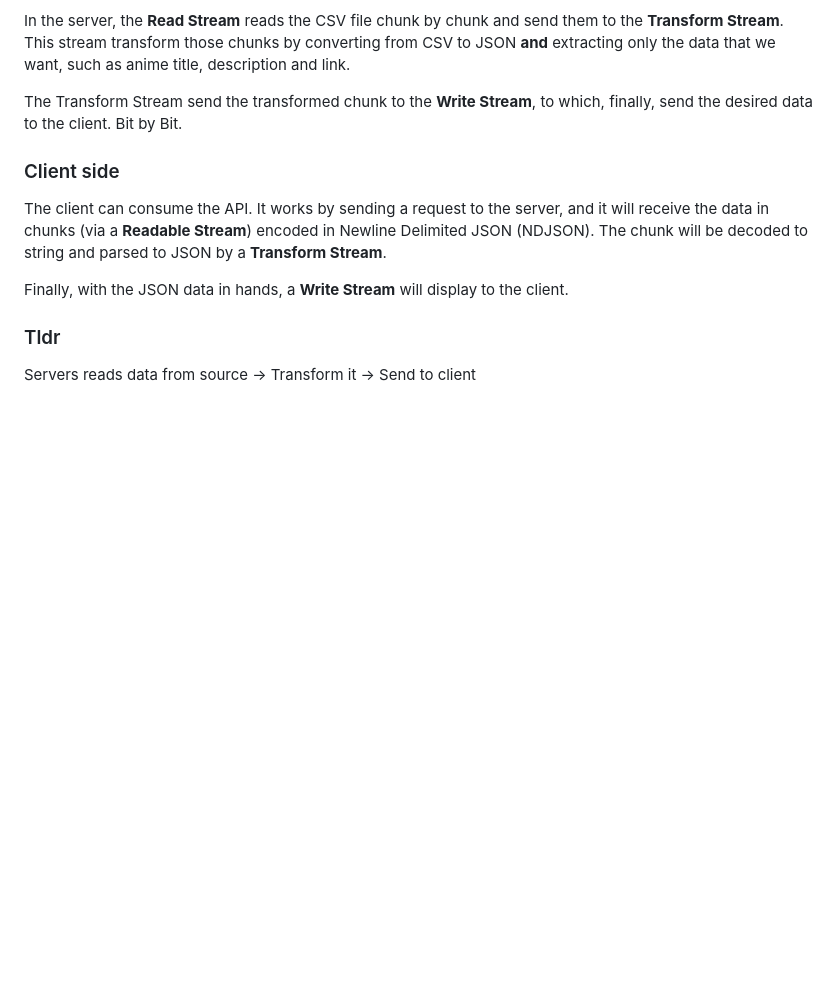
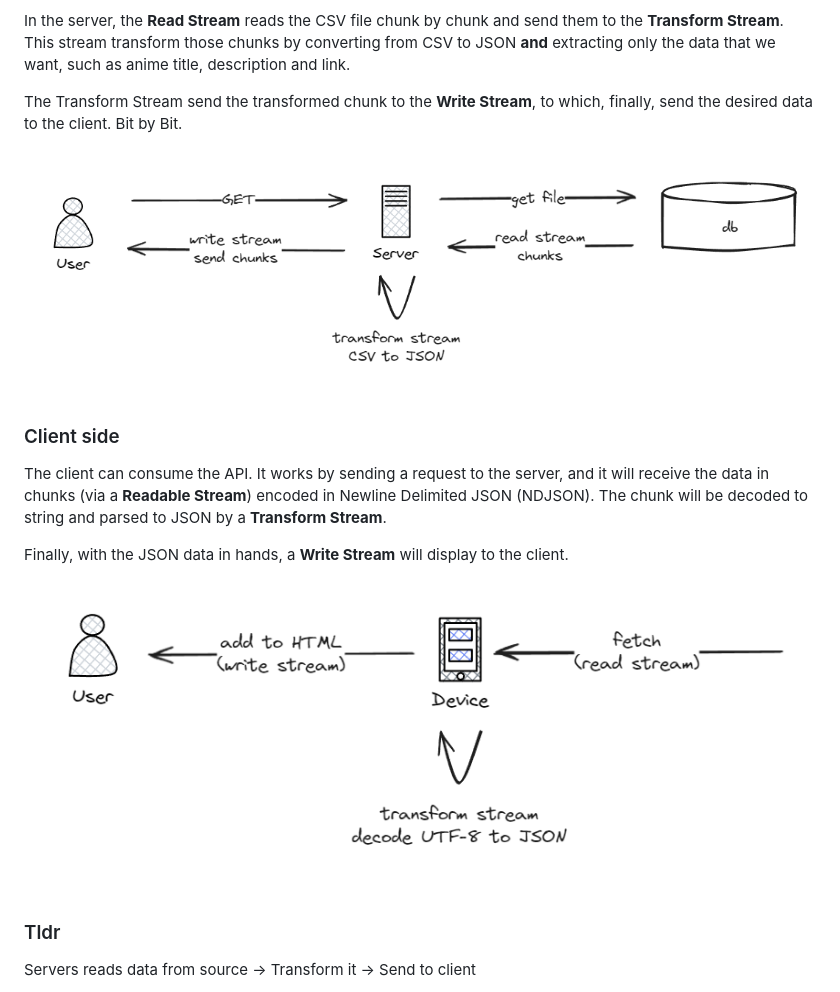
Before and after one commit to EduardoReisUX/GiB-files-reader, a Markdown page: readme.md, the part around the change. Rendered like a GitHub page; pictures changed too: github/client-streams.png (added), github/server-streams.png (added); blank space fills up the shorter version.

Commit message:
chore: add imgs to readme

```diff
--- a/readme.md
+++ b/readme.md
@@ -28,11 +28,15 @@ from CSV to JSON **and** extracting only the data that we want, such as anime ti
 
 The Transform Stream send the transformed chunk to the **Write Stream**, to which, finally, send the desired data to the client. Bit by Bit.
 
+![Flow of server reading a file, transforming and writing with streams](github/server-streams.png)
+
 ### Client side
 
 The client can consume the API. It works by sending a request to the server, and it will receive the data in chunks (via a **Readable Stream**) encoded in Newline Delimited JSON (NDJSON). The chunk will be decoded to string and parsed to JSON by a **Transform Stream**.
 
 Finally, with the JSON data in hands, a **Write Stream** will display to the client.
+
+![Flow of client reading, transforming and writing with streams](github/client-streams.png)
 
 ### Tldr
 
```
